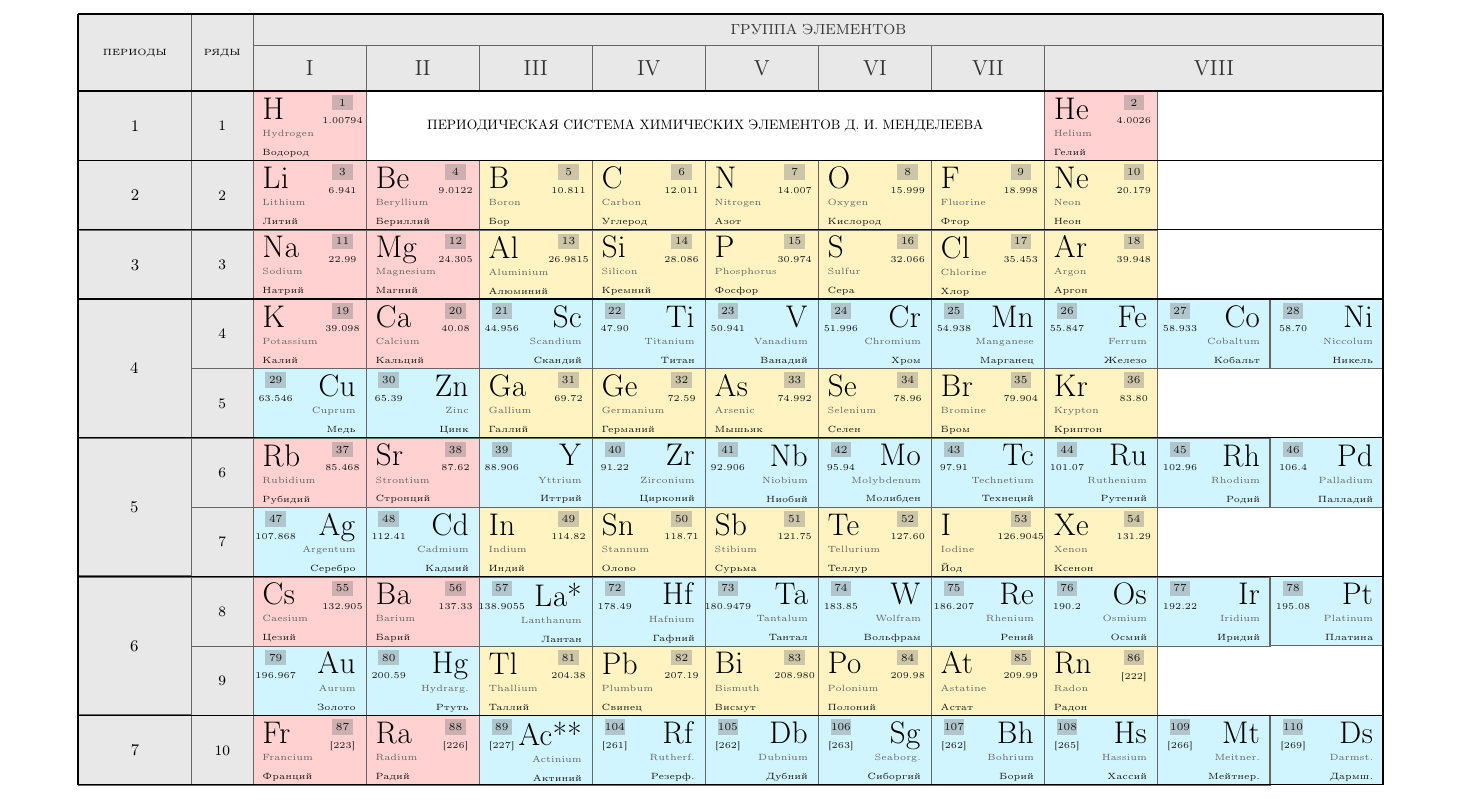
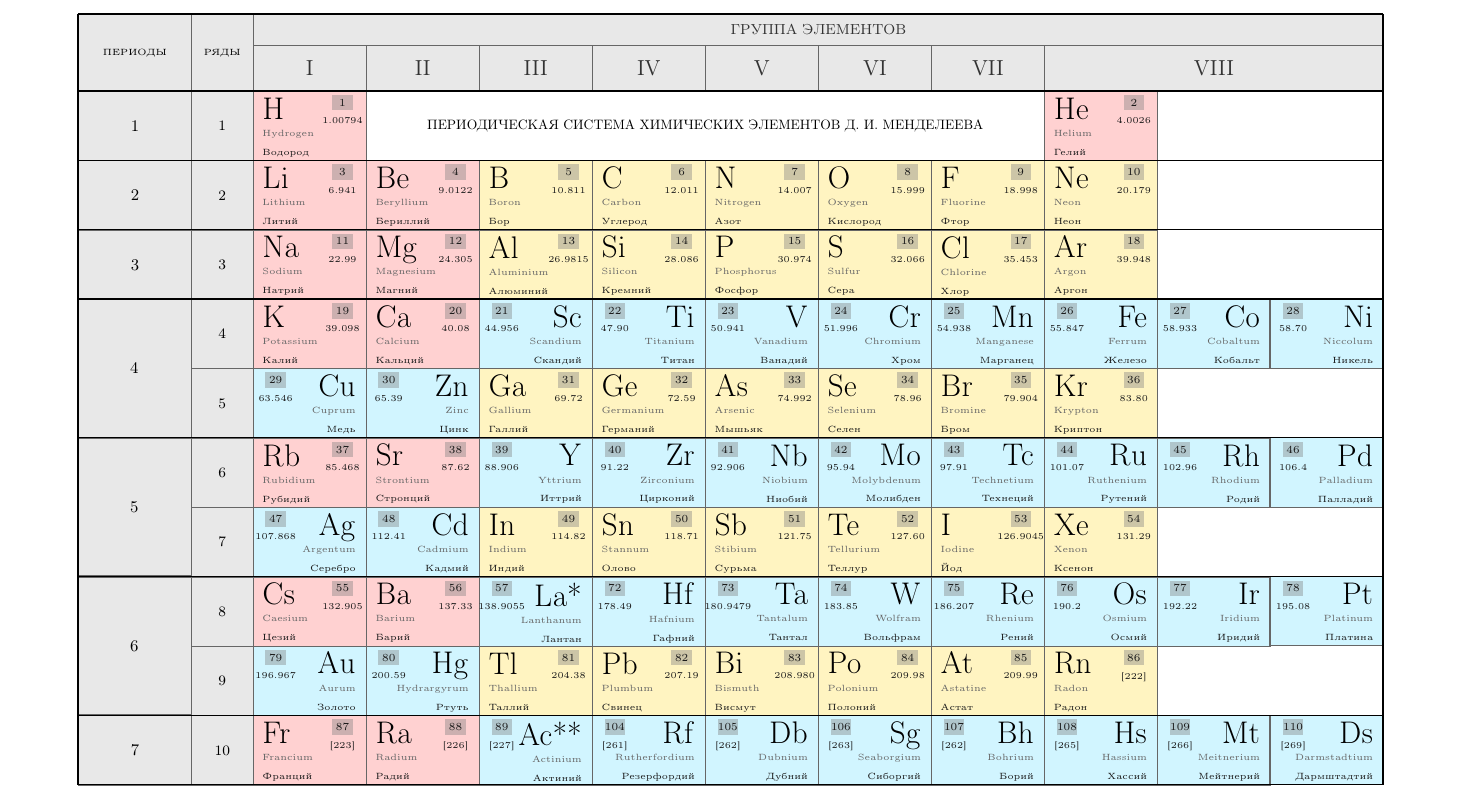
Before and after one commit to mikhalexandr/itmo-cse-informatics, a LaTeX document (lab6/src/optional_task_2.tex): part of the page, cut so that both start at the same text. Compiled offline with pdfLaTeX.

Commit message:
refactor(lab6):

```diff
--- a/lab6/src/optional_task_2.tex
+++ b/lab6/src/optional_task_2.tex
@@ -234,7 +233,7 @@
 
     % 6 ПЕРИОД (Ряд 9)
     \El{0}{9}{cD}{R}{79}{Au}{196.967}{Золото}{Aurum}
-    \El{1}{9}{cD}{R}{80}{Hg}{200.59}{Ртуть}{Hydrarg.}
+    \El{1}{9}{cD}{R}{80}{Hg}{200.59}{Ртуть}{Hydrargyrum}
     \El{2}{9}{cP}{L}{81}{Tl}{204.38}{Таллий}{Thallium}
     \El{3}{9}{cP}{L}{82}{Pb}{207.19}{Свинец}{Plumbum}
     \El{4}{9}{cP}{L}{83}{Bi}{208.980}{Висмут}{Bismuth}
@@ -246,13 +245,13 @@
     \El{0}{10}{cS}{L}{87}{Fr}{[223]}{Франций}{Francium}
     \El{1}{10}{cS}{L}{88}{Ra}{[226]}{Радий}{Radium}
     \El{2}{10}{cD}{R}{89}{Ac**}{[227]}{Актиний}{Actinium}
-    \El{3}{10}{cD}{R}{104}{Rf}{[261]}{Резерф.}{Rutherf.}
+    \El{3}{10}{cD}{R}{104}{Rf}{[261]}{Резерфордий}{Rutherfordium}
     \El{4}{10}{cD}{R}{105}{Db}{[262]}{Дубний}{Dubnium}
-    \El{5}{10}{cD}{R}{106}{Sg}{[263]}{Сиборгий}{Seaborg.}
+    \El{5}{10}{cD}{R}{106}{Sg}{[263]}{Сиборгий}{Seaborgium}
     \El{6}{10}{cD}{R}{107}{Bh}{[262]}{Борий}{Bohrium}
     \El{7}{10}{cD}{R}{108}{Hs}{[265]}{Хассий}{Hassium}
-    \El{8}{10}{cD}{R}{109}{Mt}{[266]}{Мейтнер.}{Meitner.}
-    \El{9}{10}{cD}{R}{110}{Ds}{[269]}{Дармш.}{Darmst.}
+    \El{8}{10}{cD}{R}{109}{Mt}{[266]}{Мейтнерий}{Meitnerium}
+    \El{9}{10}{cD}{R}{110}{Ds}{[269]}{Дармштадтий}{Darmstadtium}
 
     % Верхняя граница (по координате \TopY - самый верх таблицы)
     \draw[line width=0.8pt] (\Px, \TopY) -- (10*\W, \TopY);
```
Also changed, not shown: lab6/src/main.tex (+2 -0 lines), lab6/docs/main.pdf, lab6/docs/optional_task_2.pdf, lab6/src/optional_task_2.tex (3 more changed lines).
